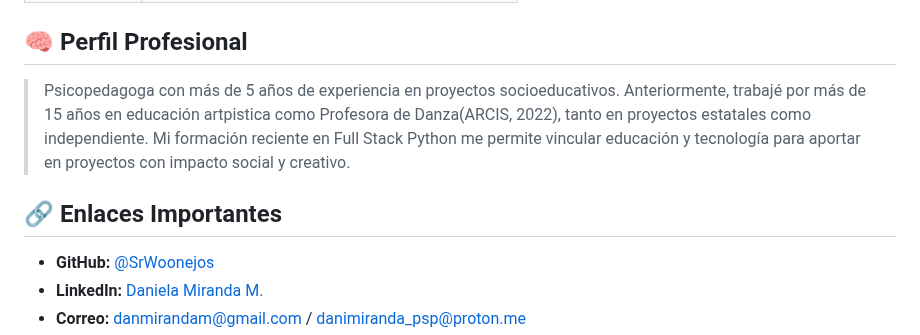
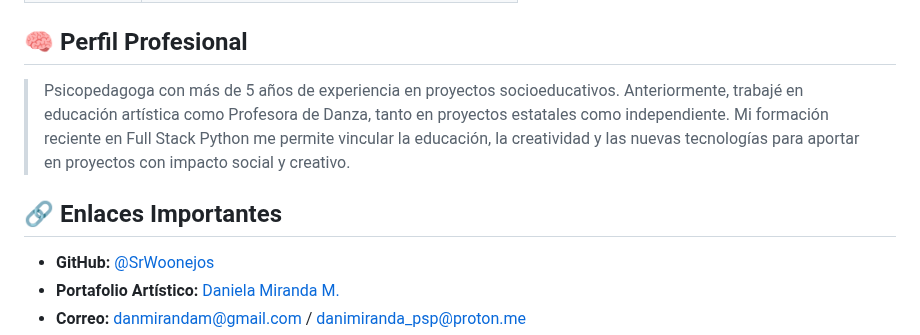
Before and after one commit to SrWoonejos/DanielaMiranda_CV2025, a Markdown page: README.md, the part around one of its changes. Drawn GitHub-style.

```diff
--- a/README.md
+++ b/README.md
@@ -27,10 +27,10 @@ Incluye:
 
 ## 🧠 Perfil Profesional
 
-> Psicopedagoga con más de 5 años de experiencia en proyectos socioeducativos. Anteriormente, trabajé por más de 15 años en educación artpistica como Profesora de Danza(ARCIS, 2022), tanto en proyectos estatales como independiente. Mi formación reciente en Full Stack Python me permite vincular educación y tecnología para aportar en proyectos con impacto social y creativo.
+> Psicopedagoga con más de 5 años de experiencia en proyectos socioeducativos. Anteriormente, trabajé en educación artística como Profesora de Danza, tanto en proyectos estatales como independiente. Mi formación reciente en Full Stack Python me permite vincular la educación, la creatividad y las nuevas tecnologías para aportar en proyectos con impacto social y creativo.
 
 ## 🔗 Enlaces Importantes
 
 - **GitHub:** [@SrWoonejos](https://srwoonejos.github.io/DanielaMiranda_CV2025/)
-- **LinkedIn:** [Daniela Miranda M.](https://www.linkedin.com/in/daniela-miranda-m/)
+- **Portafolio Artístico:** [Daniela Miranda M.](https://www.behance.net/danmirandam/)
 - **Correo:** danmirandam@gmail.com / danimiranda_psp@proton.me
```
Also changed, not shown: other parts of README.md (+0 -5 lines).
